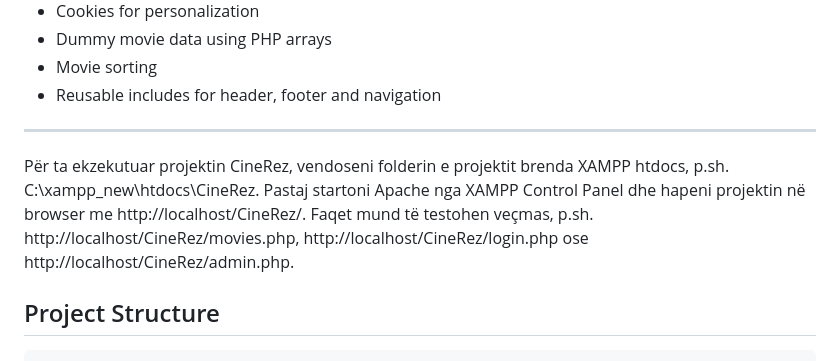
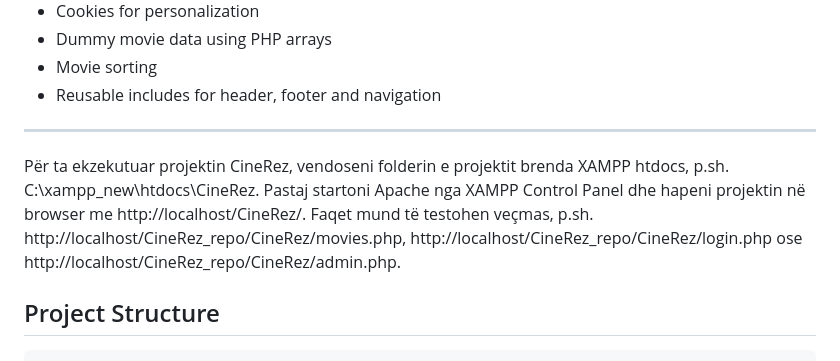
Before and after one commit to eda5krq/CineRez, a Markdown page: README.md, the part around the change. GitHub-like rendering.

```diff
--- a/README.md
+++ b/README.md
@@ -19,7 +19,7 @@ No database is used in this phase; all data is static/dummy.
 - Reusable includes for header, footer and navigation
 
 ---
-Për ta ekzekutuar projektin CineRez, vendoseni folderin e projektit brenda XAMPP htdocs, p.sh. C:\xampp_new\htdocs\CineRez. Pastaj startoni Apache nga XAMPP Control Panel dhe hapeni projektin në browser me http://localhost/CineRez/. Faqet mund të testohen veçmas, p.sh. http://localhost/CineRez/movies.php, http://localhost/CineRez/login.php ose http://localhost/CineRez/admin.php.
+Për ta ekzekutuar projektin CineRez, vendoseni folderin e projektit brenda XAMPP htdocs, p.sh. C:\xampp_new\htdocs\CineRez. Pastaj startoni Apache nga XAMPP Control Panel dhe hapeni projektin në browser me http://localhost/CineRez/. Faqet mund të testohen veçmas, p.sh. http://localhost/CineRez_repo/CineRez/movies.php, http://localhost/CineRez_repo/CineRez/login.php ose http://localhost/CineRez_repo/CineRez/admin.php.
 ## Project Structure
 
 
```
